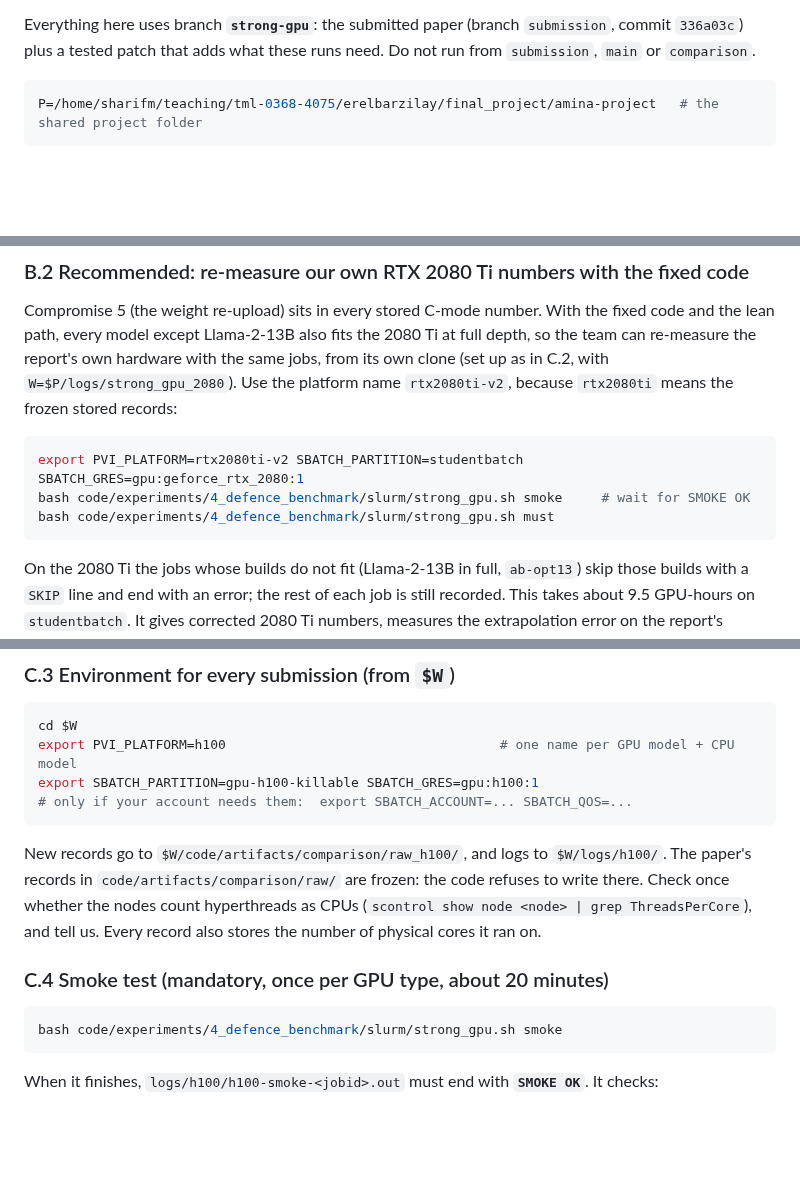
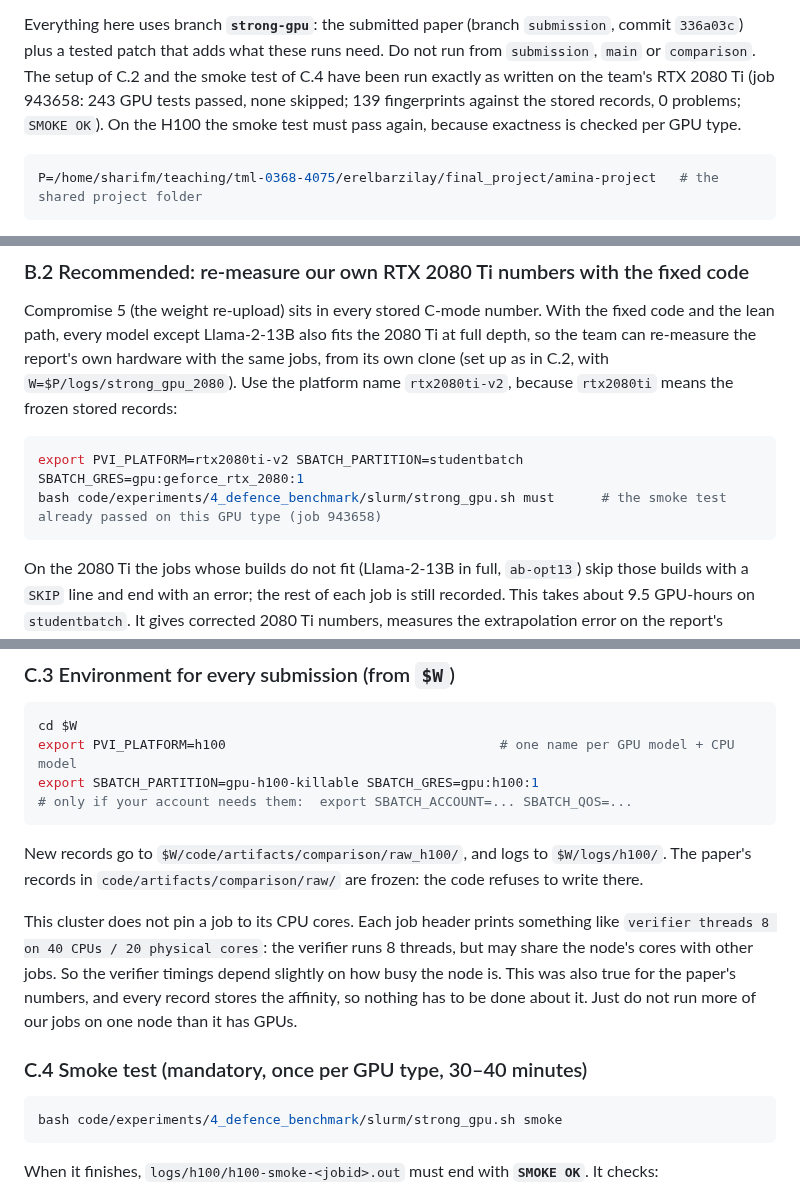
Before and after one commit to flikhamud45/amina-project, a Markdown page: STRONG_GPU_PLAN.md, 3 parts joined by grey strips. Rendered like a GitHub page; blank space fills up the shorter version.

Commit message:
STRONG_GPU_PLAN.md: smoke test verified on the RTX 2080 Ti; CPU pinning note; smoke duration
Co-Authored-By: Claude Opus 5.5 <noreply@anthropic.com>

````diff
--- a/STRONG_GPU_PLAN.md
+++ b/STRONG_GPU_PLAN.md
@@ -13,7 +13,10 @@ project folder as ours, so nothing has to be copied or installed.
 
 Everything here uses branch **`strong-gpu`**: the submitted paper (branch `submission`, commit
 `336a03c`) plus a tested patch that adds what these runs need. Do not run from `submission`,
-`main` or `comparison`.
+`main` or `comparison`. The setup of C.2 and the smoke test of C.4 have been run exactly as
+written on the team's RTX 2080 Ti (job 943658: 243 GPU tests passed, none skipped; 139
+fingerprints against the stored records, 0 problems; `SMOKE OK`). On the H100 the smoke test
+must pass again, because exactness is checked per GPU type.
 
 ```bash
 P=/home/sharifm/teaching/tml-0368-4075/erelbarzilay/final_project/amina-project   # the shared project folder
@@ -77,8 +80,7 @@ means the frozen stored records:
 
 ```bash
 export PVI_PLATFORM=rtx2080ti-v2 SBATCH_PARTITION=studentbatch SBATCH_GRES=gpu:geforce_rtx_2080:1
-bash code/experiments/4_defence_benchmark/slurm/strong_gpu.sh smoke     # wait for SMOKE OK
-bash code/experiments/4_defence_benchmark/slurm/strong_gpu.sh must
+bash code/experiments/4_defence_benchmark/slurm/strong_gpu.sh must      # the smoke test already passed on this GPU type (job 943658)
 ```
 
 On the 2080 Ti the jobs whose builds do not fit (Llama-2-13B in full, `ab-opt13`) skip those
@@ -147,11 +149,14 @@ export SBATCH_PARTITION=gpu-h100-killable SBATCH_GRES=gpu:h100:1
 
 New records go to `$W/code/artifacts/comparison/raw_h100/`, and logs to `$W/logs/h100/`. The
 paper's records in `code/artifacts/comparison/raw/` are frozen: the code refuses to write there.
-Check once whether the nodes count hyperthreads as CPUs
-(`scontrol show node <node> | grep ThreadsPerCore`), and tell us. Every record also stores the
-number of physical cores it ran on.
 
-### C.4 Smoke test (mandatory, once per GPU type, about 20 minutes)
+This cluster does not pin a job to its CPU cores. Each job header prints something like
+`verifier threads 8 on 40 CPUs / 20 physical cores`: the verifier runs 8 threads, but may
+share the node's cores with other jobs. So the verifier timings depend slightly on how busy the
+node is. This was also true for the paper's numbers, and every record stores the affinity, so
+nothing has to be done about it. Just do not run more of our jobs on one node than it has GPUs.
+
+### C.4 Smoke test (mandatory, once per GPU type, 30–40 minutes)
 
 ```bash
 bash code/experiments/4_defence_benchmark/slurm/strong_gpu.sh smoke
````
